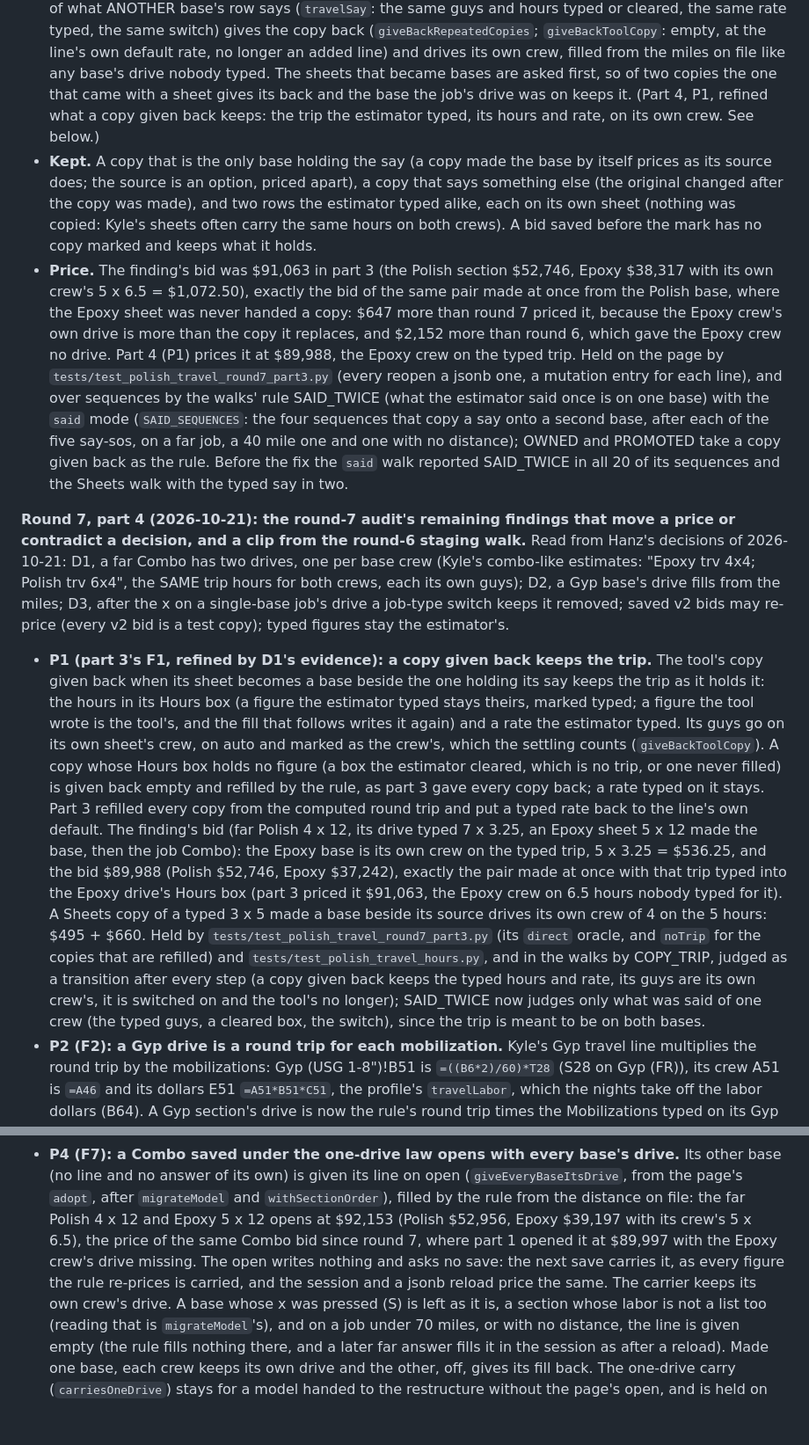
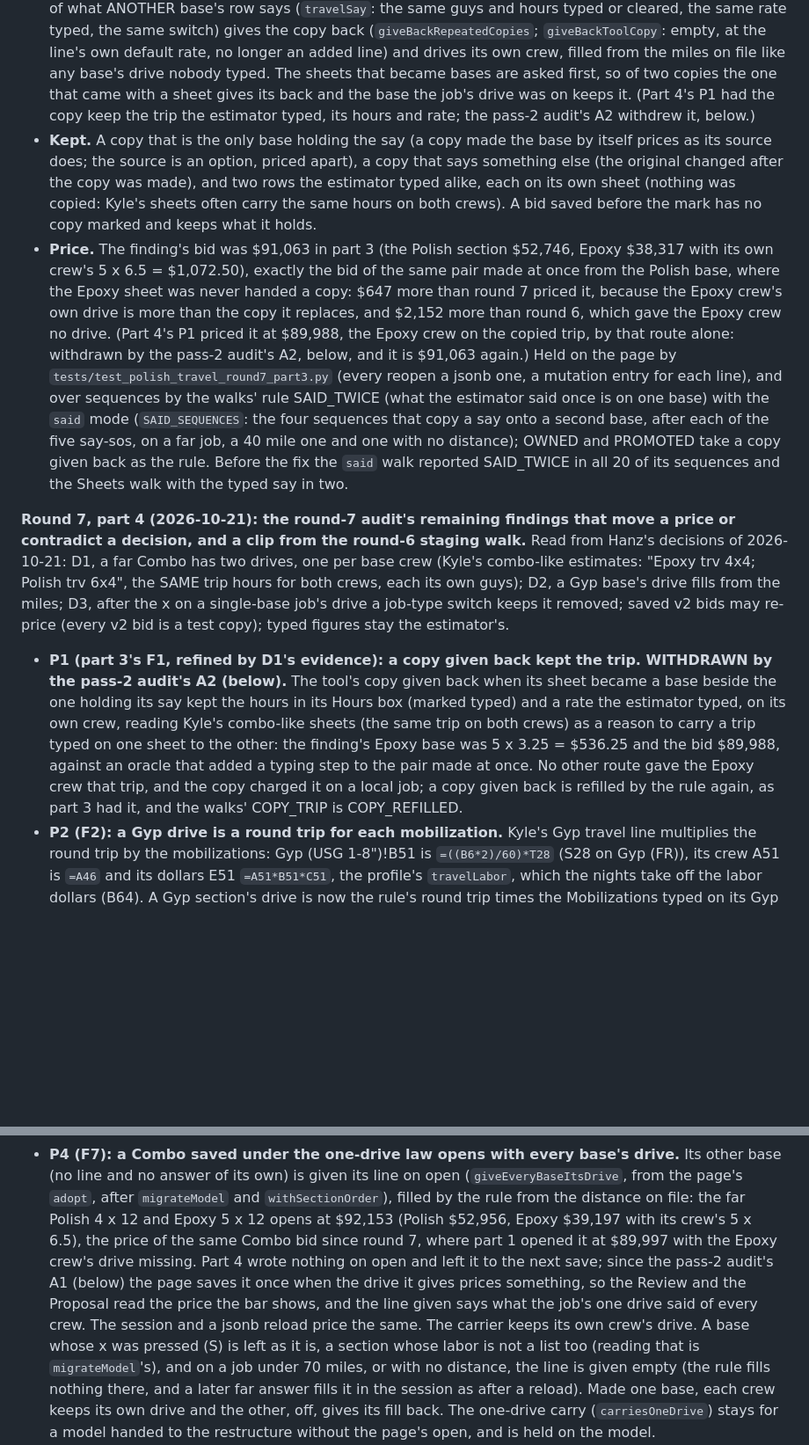
Before and after one commit to HDLC01/Treadwell-Proposal-Tool, a Markdown page: docs/v2-architecture.md, 2 parts joined by grey strips. Shown at 88% size. Drawn GitHub-style; blank space fills up the shorter version.

```diff
--- a/docs/v2-architecture.md
+++ b/docs/v2-architecture.md
@@ -985,13 +986,13 @@ answer nor typed on it: it is the estimator's say on ANOTHER sheet. So:
 - **The rule.** When a restructure makes sheets bases (`followDistance`), a base whose row is the tool's copy of what ANOTHER base's row says (`travelSay`: the same guys and hours typed or cleared,
   the same rate typed, the same switch) gives the copy back (`giveBackRepeatedCopies`; `giveBackToolCopy`: empty, at the line's own default rate, no longer an added line) and drives its own crew,
   filled from the miles on file like any base's drive nobody typed. The sheets that became bases are asked first, so of two copies the one that came with a sheet gives its back and the base the
-  job's drive was on keeps it. (Part 4, P1, refined what a copy given back keeps: the trip the estimator typed, its hours and rate, on its own crew. See below.)
+  job's drive was on keeps it. (Part 4's P1 had the copy keep the trip the estimator typed, its hours and rate; the pass-2 audit's A2 withdrew it, below.)
 - **Kept.** A copy that is the only base holding the say (a copy made the base by itself prices as its source does; the source is an option, priced apart), a copy that says something else (the
   original changed after the copy was made), and two rows the estimator typed alike, each on its own sheet (nothing was copied: Kyle's sheets often carry the same hours on both crews). A bid saved
   before the mark has no copy marked and keeps what it holds.
 - **Price.** The finding's bid was $91,063 in part 3 (the Polish section $52,746, Epoxy $38,317 with its own crew's 5 x 6.5 = $1,072.50), exactly the bid of the same pair made at once from the Polish
   base, where the Epoxy sheet was never handed a copy: $647 more than round 7 priced it, because the Epoxy crew's own drive is more than the copy it replaces, and $2,152 more than round 6, which gave
-  the Epoxy crew no drive. Part 4 (P1) prices it at $89,988, the Epoxy crew on the typed trip.
+  the Epoxy crew no drive. (Part 4's P1 priced it at $89,988, the Epoxy crew on the copied trip, by that route alone: withdrawn by the pass-2 audit's A2, below, and it is $91,063 again.)
 Held on the page by `tests/test_polish_travel_round7_part3.py` (every reopen a jsonb one, a mutation entry for each line), and over sequences by the walks' rule SAID_TWICE (what the estimator said
 once is on one base) with the `said` mode (`SAID_SEQUENCES`: the four sequences that copy a say onto a second base, after each of the five say-sos, on a far job, a 40 mile one and one with no
 distance); OWNED and PROMOTED take a copy given back as the rule. Before the fix the `said` walk reported SAID_TWICE in all 20 of its sequences and the Sheets walk with the typed say in two.
@@ -999,16 +1000,10 @@ distance); OWNED and PROMOTED take a copy given back as the rule. Before the fix
 **Round 7, part 4 (2026-10-21): the round-7 audit's remaining findings that move a price or contradict a decision, and a clip from the round-6 staging walk.** Read from Hanz's decisions of
 2026-10-21: D1, a far Combo has two drives, one per base crew (Kyle's combo-like estimates: "Epoxy trv 4x4; Polish trv 6x4", the SAME trip hours for both crews, each its own guys); D2, a Gyp base's
 drive fills from the miles; D3, after the x on a single-base job's drive a job-type switch keeps it removed; saved v2 bids may re-price (every v2 bid is a test copy); typed figures stay the estimator's.
-- **P1 (part 3's F1, refined by D1's evidence): a copy given back keeps the trip.** The tool's copy given back when its sheet becomes a base beside the one holding its say keeps the trip as it holds it:
-  the hours in its Hours box (a figure the estimator typed stays theirs, marked typed; a figure the tool wrote is the tool's, and the fill that follows writes it again) and a rate the estimator typed.
-  Its guys go on its own sheet's crew, on auto and marked as the crew's, which the settling counts (`giveBackToolCopy`). A copy whose Hours box holds no figure (a box the estimator cleared, which is
-  no trip, or one never filled) is given back empty and refilled by the rule, as part 3 gave every copy back; a rate typed on it stays. Part 3 refilled every copy from the computed round trip and
-  put a typed rate back to the line's own default. The finding's bid (far Polish 4 x 12, its drive typed 7 x 3.25, an Epoxy sheet 5 x 12 made the base, then the job Combo): the Epoxy base is its own
-  crew on the typed trip, 5 x 3.25 = $536.25, and the bid $89,988 (Polish $52,746, Epoxy $37,242), exactly the pair made at once with that trip typed into the Epoxy drive's Hours box (part 3 priced
-  it $91,063, the Epoxy crew on 6.5 hours nobody typed for it). A Sheets copy of a typed 3 x 5 made a base beside its source drives its own crew of 4 on the 5 hours: $495 + $660. Held by
-  `tests/test_polish_travel_round7_part3.py` (its `direct` oracle, and `noTrip` for the copies that are refilled) and `tests/test_polish_travel_hours.py`, and in the walks by COPY_TRIP, judged as a
-  transition after every step (a copy given back keeps the typed hours and rate, its guys are its own crew's, it is switched on and the tool's no longer); SAID_TWICE now judges only what was said of
-  one crew (the typed guys, a cleared box, the switch), since the trip is meant to be on both bases.
+- **P1 (part 3's F1, refined by D1's evidence): a copy given back kept the trip. WITHDRAWN by the pass-2 audit's A2 (below).** The tool's copy given back when its sheet became a base beside the one
+  holding its say kept the hours in its Hours box (marked typed) and a rate the estimator typed, on its own crew, reading Kyle's combo-like sheets (the same trip on both crews) as a reason to carry a
+  trip typed on one sheet to the other: the finding's Epoxy base was 5 x 3.25 = $536.25 and the bid $89,988, against an oracle that added a typing step to the pair made at once. No other route gave
+  the Epoxy crew that trip, and the copy charged it on a local job; a copy given back is refilled by the rule again, as part 3 had it, and the walks' COPY_TRIP is COPY_REFILLED.
 - **P2 (F2): a Gyp drive is a round trip for each mobilization.** Kyle's Gyp travel line multiplies the round trip by the mobilizations: Gyp (USG 1-8")!B51 is `=((B6*2)/60)*T28` (S28 on Gyp (FR)),
   its crew A51 is `=A46` and its dollars E51 `=A51*B51*C51`, the profile's `travelLabor`, which the nights take off the labor dollars (B64). A Gyp section's drive is now the rule's round trip times the
   Mobilizations typed on its Gyp card (`driveTripsOf`); a box that is blank, or holds no positive number, is one trip, since the crew comes out at least once (the sheet's blank T28 drives nobody).
@@ -1026,8 +1021,9 @@ drive fills from the miles; D3, after the x on a single-base job's drive a job-t
   more of the answers' own sequences (twenty-four now).
 - **P4 (F7): a Combo saved under the one-drive law opens with every base's drive.** Its other base (no line and no answer of its own) is given its line on open (`giveEveryBaseItsDrive`, from the
   page's `adopt`, after `migrateModel` and `withSectionOrder`), filled by the rule from the distance on file: the far Polish 4 x 12 and Epoxy 5 x 12 opens at $92,153 (Polish $52,956, Epoxy $39,197
-  with its crew's 5 x 6.5), the price of the same Combo bid since round 7, where part 1 opened it at $89,997 with the Epoxy crew's drive missing. The open writes nothing and asks no save: the next
-  save carries it, as every figure the rule re-prices is carried, and the session and a jsonb reload price the same. The carrier keeps its own crew's drive. A base whose x was pressed (S) is left as
+  with its crew's 5 x 6.5), the price of the same Combo bid since round 7, where part 1 opened it at $89,997 with the Epoxy crew's drive missing. Part 4 wrote nothing on open and left it to the
+  next save; since the pass-2 audit's A1 (below) the page saves it once when the drive it gives prices something, so the Review and the Proposal read the price the bar shows, and the line
+  given says what the job's one drive said of every crew. The session and a jsonb reload price the same. The carrier keeps its own crew's drive. A base whose x was pressed (S) is left as
   it is, a section whose labor is not a list too (reading that is `migrateModel`'s), and on a job under 70 miles, or with no distance, the line is given empty (the rule fills nothing there, and a
   later far answer fills it in the session as after a reload). Made one base, each crew keeps its own drive and the other, off, gives its fill back. The one-drive carry (`carriesOneDrive`) stays for
   a model handed to the restructure without the page's open, and is held on the model. `tests/test_v2_model_safety.py` names the drive the open gives as the third thing a save may write in a section.
```
Also changed, not shown: other parts of docs/v2-architecture.md (+30 -1 lines).
